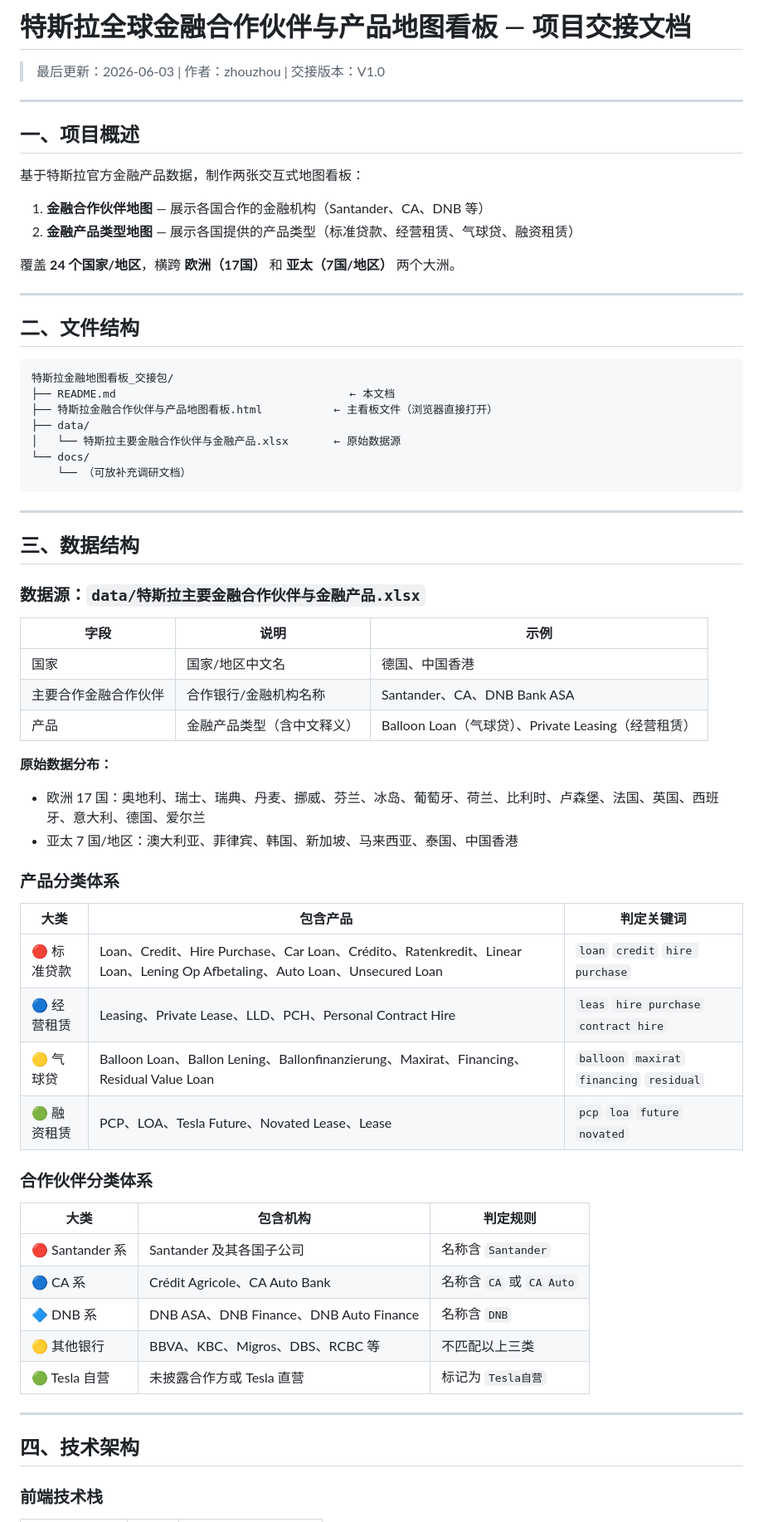
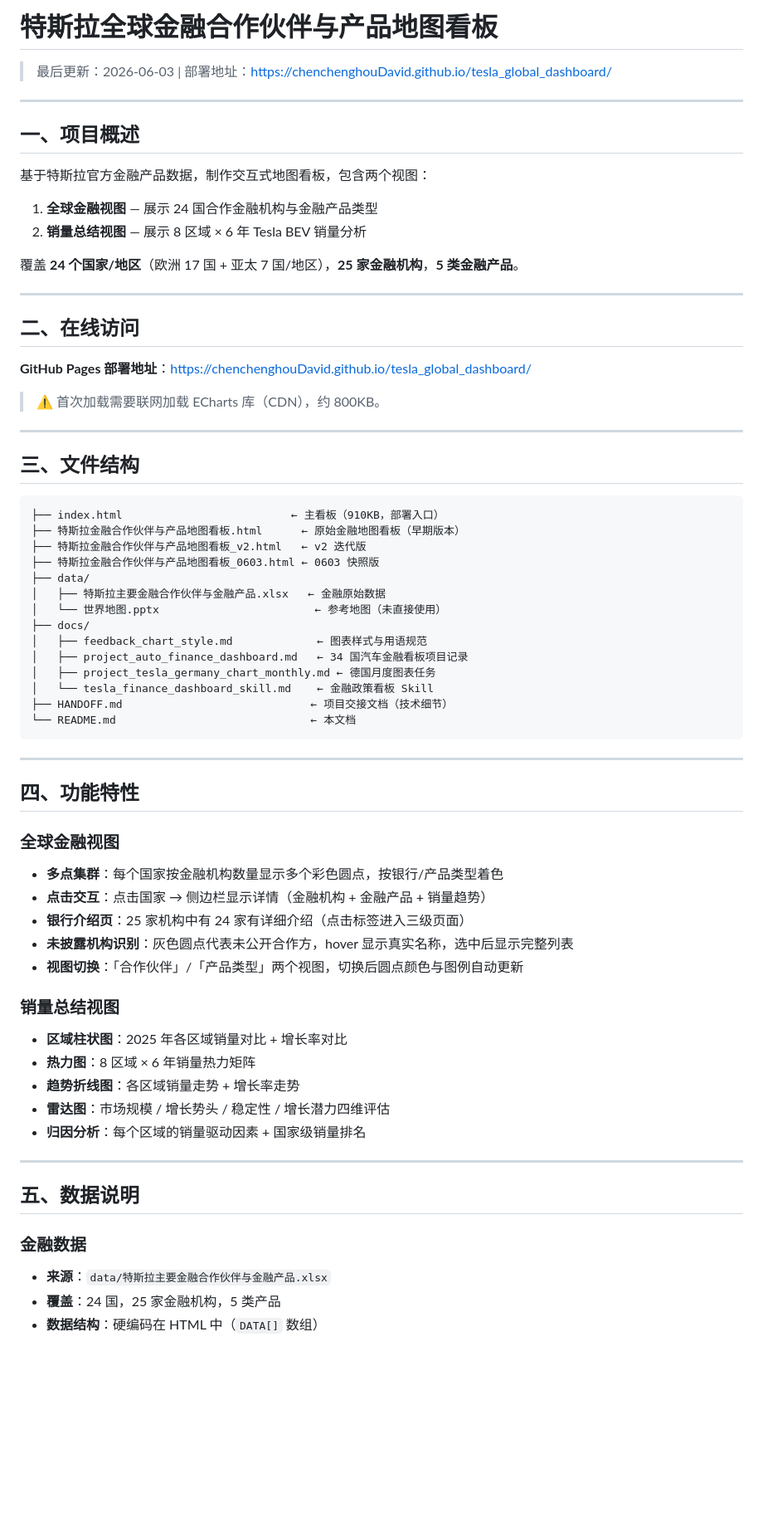
Before and after one commit to ChenchengHouDavid/tesla_global_dashboard, a Markdown page: README.md, the part around one of its changes. Shown at 83% size. Rendered like a GitHub page; blank space fills up the shorter version.

````diff
--- a/README.md
+++ b/README.md
@@ -1,70 +1,71 @@
-# 特斯拉全球金融合作伙伴与产品地图看板 — 项目交接文档
+# 特斯拉全球金融合作伙伴与产品地图看板
 
-> 最后更新：2026-06-03 | 作者：zhouzhou | 交接版本：V1.0
+> 最后更新：2026-06-03 | 部署地址：https://chenchenghouDavid.github.io/tesla_global_dashboard/
 
 ---
 
 ## 一、项目概述
 
-基于特斯拉官方金融产品数据，制作两张交互式地图看板：
+基于特斯拉官方金融产品数据，制作交互式地图看板，包含两个视图：
 
-1. **金融合作伙伴地图** — 展示各国合作的金融机构（Santander、CA、DNB 等）
-2. **金融产品类型地图** — 展示各国提供的产品类型（标准贷款、经营租赁、气球贷、融资租赁）
+1. **全球金融视图** — 展示 24 国合作金融机构与金融产品类型
+2. **销量总结视图** — 展示 8 区域 × 6 年 Tesla BEV 销量分析
 
-覆盖 **24 个国家/地区**，横跨 **欧洲（17国）** 和 **亚太（7国/地区）** 两个大洲。
+覆盖 **24 个国家/地区**（欧洲 17 国 + 亚太 7 国/地区），**25 家金融机构**，**5 类金融产品**。
 
 ---
 
-## 二、文件结构
+## 二、在线访问
+
+**GitHub Pages 部署地址**：https://chenchenghouDavid.github.io/tesla_global_dashboard/
+
+> ⚠️ 首次加载需要联网加载 ECharts 库（CDN），约 800KB。
+
+---
+
+## 三、文件结构
 
 ```
-特斯拉金融地图看板_交接包/
-├── README.md                                    ← 本文档
-├── 特斯拉金融合作伙伴与产品地图看板.html           ← 主看板文件（浏览器直接打开）
+├── index.html                          ← 主看板（910KB，部署入口）
+├── 特斯拉金融合作伙伴与产品地图看板.html      ← 原始金融地图看板（早期版本）
+├── 特斯拉金融合作伙伴与产品地图看板_v2.html   ← v2 迭代版
+├── 特斯拉金融合作伙伴与产品地图看板_0603.html ← 0603 快照版
 ├── data/
-│   └── 特斯拉主要金融合作伙伴与金融产品.xlsx       ← 原始数据源
-└── docs/
-    └── （可放补充调研文档）
+│   ├── 特斯拉主要金融合作伙伴与金融产品.xlsx   ← 金融原始数据
+│   └── 世界地图.pptx                        ← 参考地图（未直接使用）
+├── docs/
+│   ├── feedback_chart_style.md             ← 图表样式与用语规范
+│   ├── project_auto_finance_dashboard.md   ← 34 国汽车金融看板项目记录
+│   ├── project_tesla_germany_chart_monthly.md ← 德国月度图表任务
+│   └── tesla_finance_dashboard_skill.md    ← 金融政策看板 Skill
+├── HANDOFF.md                             ← 项目交接文档（技术细节）
+└── README.md                              ← 本文档
 ```
 
 ---
 
-## 三、数据结构
+## 四、功能特性
 
-### 数据源：`data/特斯拉主要金融合作伙伴与金融产品.xlsx`
+### 全球金融视图
+- **多点集群**：每个国家按金融机构数量显示多个彩色圆点，按银行/产品类型着色
+- **点击交互**：点击国家 → 侧边栏显示详情（金融机构 + 金融产品 + 销量趋势）
+- **银行介绍页**：25 家机构中有 24 家有详细介绍（点击标签进入三级页面）
+- **未披露机构识别**：灰色圆点代表未公开合作方，hover 显示真实名称，选中后显示完整列表
+- **视图切换**：「合作伙伴」/「产品类型」两个视图，切换后圆点颜色与图例自动更新
 
-| 字段 | 说明 | 示例 |
-|------|------|------|
-| 国家 | 国家/地区中文名 | 德国、中国香港 |
-| 主要合作金融合作伙伴 | 合作银行/金融机构名称 | Santander、CA、DNB Bank ASA |
-| 产品 | 金融产品类型（含中文释义） | Balloon Loan（气球贷）、Private Leasing（经营租赁） |
-
-**原始数据分布：**
-- 欧洲 17 国：奥地利、瑞士、瑞典、丹麦、挪威、芬兰、冰岛、葡萄牙、荷兰、比利时、卢森堡、法国、英国、西班牙、意大利、德国、爱尔兰
-- 亚太 7 国/地区：澳大利亚、菲律宾、韩国、新加坡、马来西亚、泰国、中国香港
-
-### 产品分类体系
-
-| 大类 | 包含产品 | 判定关键词 |
-|------|----------|-----------|
-| 🔴 标准贷款 | Loan、Credit、Hire Purchase、Car Loan、Crédito、Ratenkredit、Linear Loan、Lening Op Afbetaling、Auto Loan、Unsecured Loan | `loan` `credit` `hire purchase` |
-| 🔵 经营租赁 | Leasing、Private Lease、LLD、PCH、Personal Contract Hire | `leas` `hire purchase` `contract hire` |
-| 🟡 气球贷 | Balloon Loan、Ballon Lening、Ballonfinanzierung、Maxirat、Financing、Residual Value Loan | `balloon` `maxirat` `financing` `residual` |
-| 🟢 融资租赁 | PCP、LOA、Tesla Future、Novated Lease、Lease | `pcp` `loa` `future` `novated` |
-
-### 合作伙伴分类体系
-
-| 大类 | 包含机构 | 判定规则 |
-|------|----------|---------|
-| 🔴 Santander 系 | Santander 及其各国子公司 | 名称含 `Santander` |
-| 🔵 CA 系 | Crédit Agricole、CA Auto Bank | 名称含 `CA` 或 `CA Auto` |
-| 🔷 DNB 系 | DNB ASA、DNB Finance、DNB Auto Finance | 名称含 `DNB` |
-| 🟡 其他银行 | BBVA、KBC、Migros、DBS、RCBC 等 | 不匹配以上三类 |
-| 🟢 Tesla 自营 | 未披露合作方或 Tesla 直营 | 标记为 `Tesla自营` |
+### 销量总结视图
+- **区域柱状图**：2025 年各区域销量对比 + 增长率对比
+- **热力图**：8 区域 × 6 年销量热力矩阵
+- **趋势折线图**：各区域销量走势 + 增长率走势
+- **雷达图**：市场规模 / 增长势头 / 稳定性 / 增长潜力四维评估
+- **归因分析**：每个区域的销量驱动因素 + 国家级销量排名
 
 ---
 
-## 四、技术架构
+## 五、数据说明
 
-### 前端技术栈
+### 金融数据
+- **来源**：`data/特斯拉主要金融合作伙伴与金融产品.xlsx`
+- **覆盖**：24 国，25 家金融机构，5 类产品
+- **数据结构**：硬编码在 HTML 中（`DATA[]` 数组）
 
````
Also changed, not shown: other parts of README.md (+80 -103 lines).
